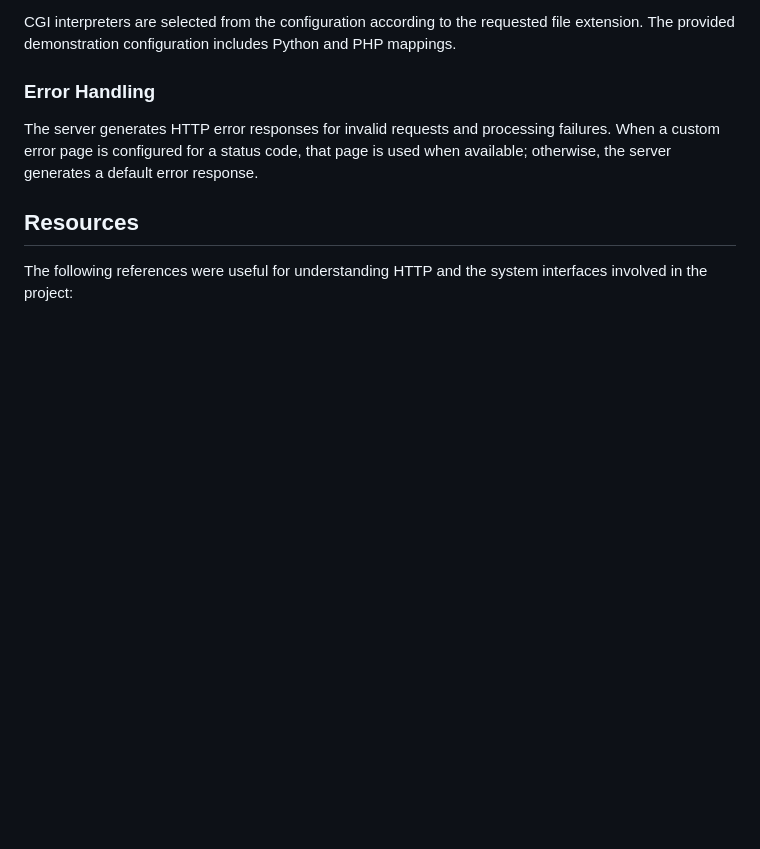
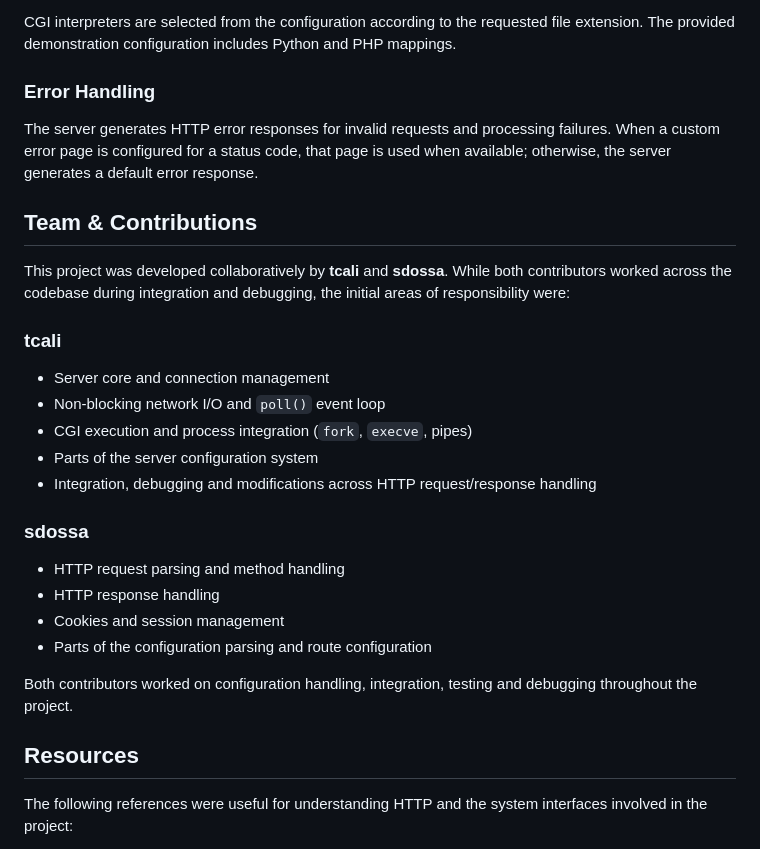
Before and after one commit to CaliCode42/webserv, a Markdown page: README.md, the part around the change. Rendered like a GitHub page; blank space fills up the shorter version.

Commit message:
Document team contributions and responsibilities
Added team contributions section detailing responsibilities of tcali and sdossa.

```diff
--- a/README.md
+++ b/README.md
@@ -298,6 +298,26 @@ processing failures. When a custom error page is configured for a status
 code, that page is used when available; otherwise, the server generates
 a default error response.
 
+## Team & Contributions
+
+This project was developed collaboratively by **tcali** and **sdossa**.
+While both contributors worked across the codebase during integration and debugging, the initial areas of responsibility were:
+
+### tcali
+- Server core and connection management
+- Non-blocking network I/O and `poll()` event loop
+- CGI execution and process integration (`fork`, `execve`, pipes)
+- Parts of the server configuration system
+- Integration, debugging and modifications across HTTP request/response handling
+
+### sdossa
+- HTTP request parsing and method handling
+- HTTP response handling
+- Cookies and session management
+- Parts of the configuration parsing and route configuration
+
+Both contributors worked on configuration handling, integration, testing and debugging throughout the project.
+
 ## Resources
 
 The following references were useful for understanding HTTP and the
```
